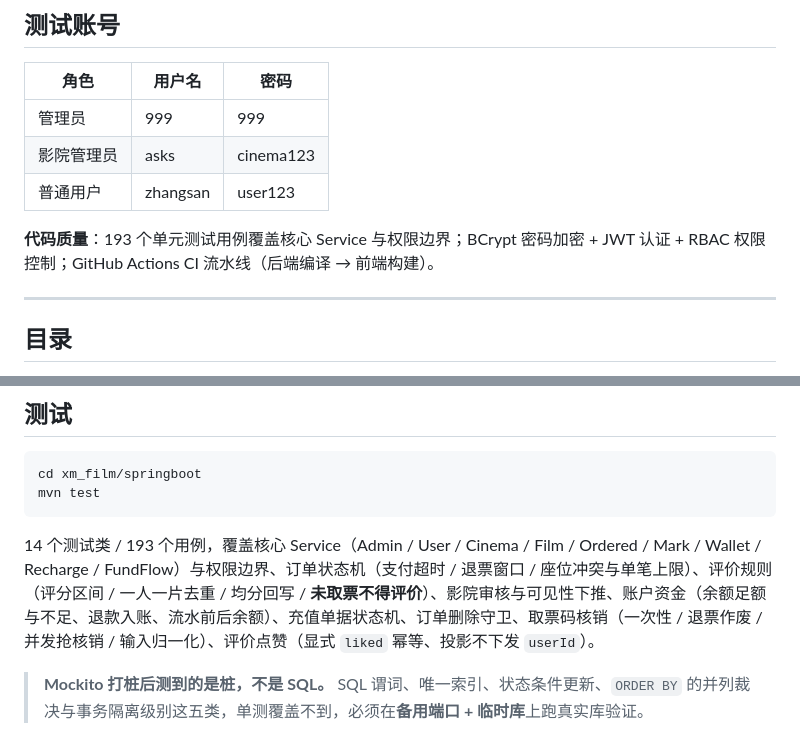
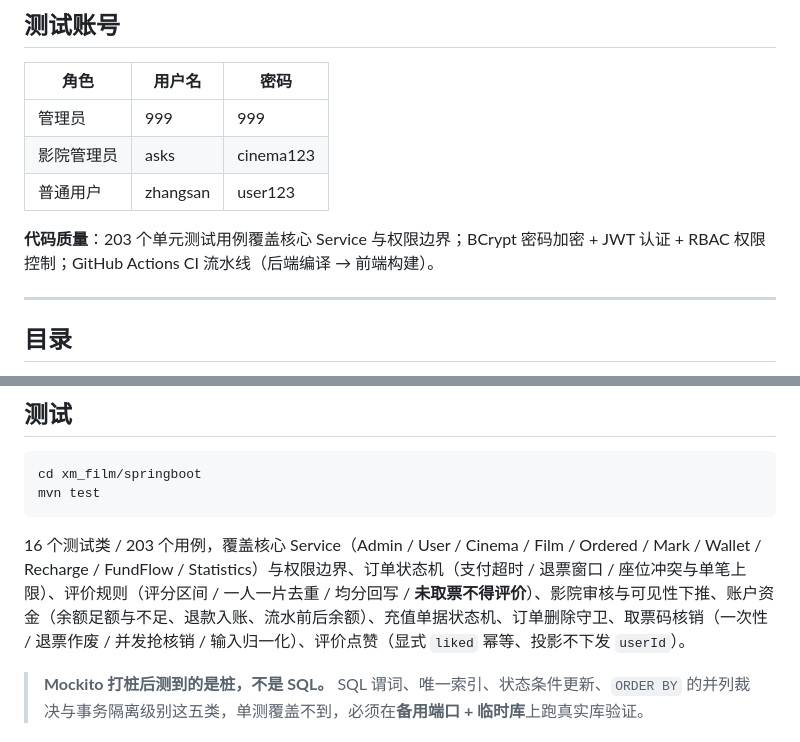
Before and after one commit to renjianfeng8/Java_SpringBoot, a Markdown page: README.md, 2 parts joined by grey strips. Drawn GitHub-style.

````diff
--- a/README.md
+++ b/README.md
@@ -20,7 +20,7 @@
 | 影院管理员 | asks | cinema123 |
 | 普通用户 | zhangsan | user123 |
 
-**代码质量**：193 个单元测试用例覆盖核心 Service 与权限边界；BCrypt 密码加密 + JWT 认证 + RBAC 权限控制；GitHub Actions CI 流水线（后端编译 → 前端构建）。
+**代码质量**：203 个单元测试用例覆盖核心 Service 与权限边界；BCrypt 密码加密 + JWT 认证 + RBAC 权限控制；GitHub Actions CI 流水线（后端编译 → 前端构建）。
 
 ---
 
@@ -299,7 +299,7 @@ cd xm_film/springboot
 mvn test
 ```
 
-14 个测试类 / 193 个用例，覆盖核心 Service（Admin / User / Cinema / Film / Ordered / Mark / Wallet / Recharge / FundFlow）与权限边界、订单状态机（支付超时 / 退票窗口 / 座位冲突与单笔上限）、评价规则（评分区间 / 一人一片去重 / 均分回写 / **未取票不得评价**）、影院审核与可见性下推、账户资金（余额足额与不足、退款入账、流水前后余额）、充值单据状态机、订单删除守卫、取票码核销（一次性 / 退票作废 / 并发抢核销 / 输入归一化）、评价点赞（显式 `liked` 幂等、投影不下发 `userId`）。
+16 个测试类 / 203 个用例，覆盖核心 Service（Admin / User / Cinema / Film / Ordered / Mark / Wallet / Recharge / FundFlow / Statistics）与权限边界、订单状态机（支付超时 / 退票窗口 / 座位冲突与单笔上限）、评价规则（评分区间 / 一人一片去重 / 均分回写 / **未取票不得评价**）、影院审核与可见性下推、账户资金（余额足额与不足、退款入账、流水前后余额）、充值单据状态机、订单删除守卫、取票码核销（一次性 / 退票作废 / 并发抢核销 / 输入归一化）、评价点赞（显式 `liked` 幂等、投影不下发 `userId`）。
 
 > **Mockito 打桩后测到的是桩，不是 SQL。** SQL 谓词、唯一索引、状态条件更新、`ORDER BY` 的并列裁决与事务隔离级别这五类，单测覆盖不到，必须在**备用端口 + 临时库**上跑真实库验证。
 
````
Also changed, not shown: CONTRIBUTING.md (+1 -1 lines), 前端规范待办.md (+6 -4 lines).
